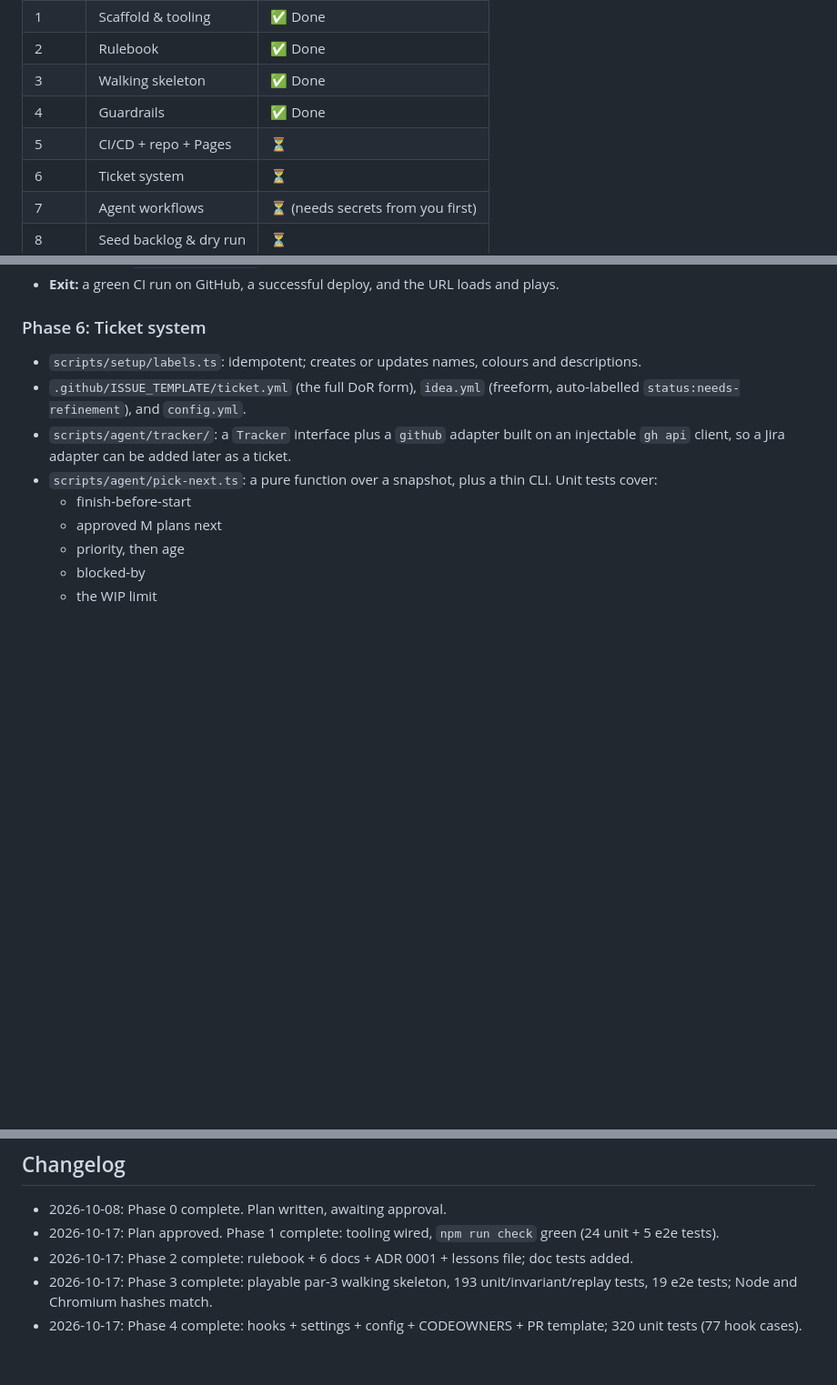
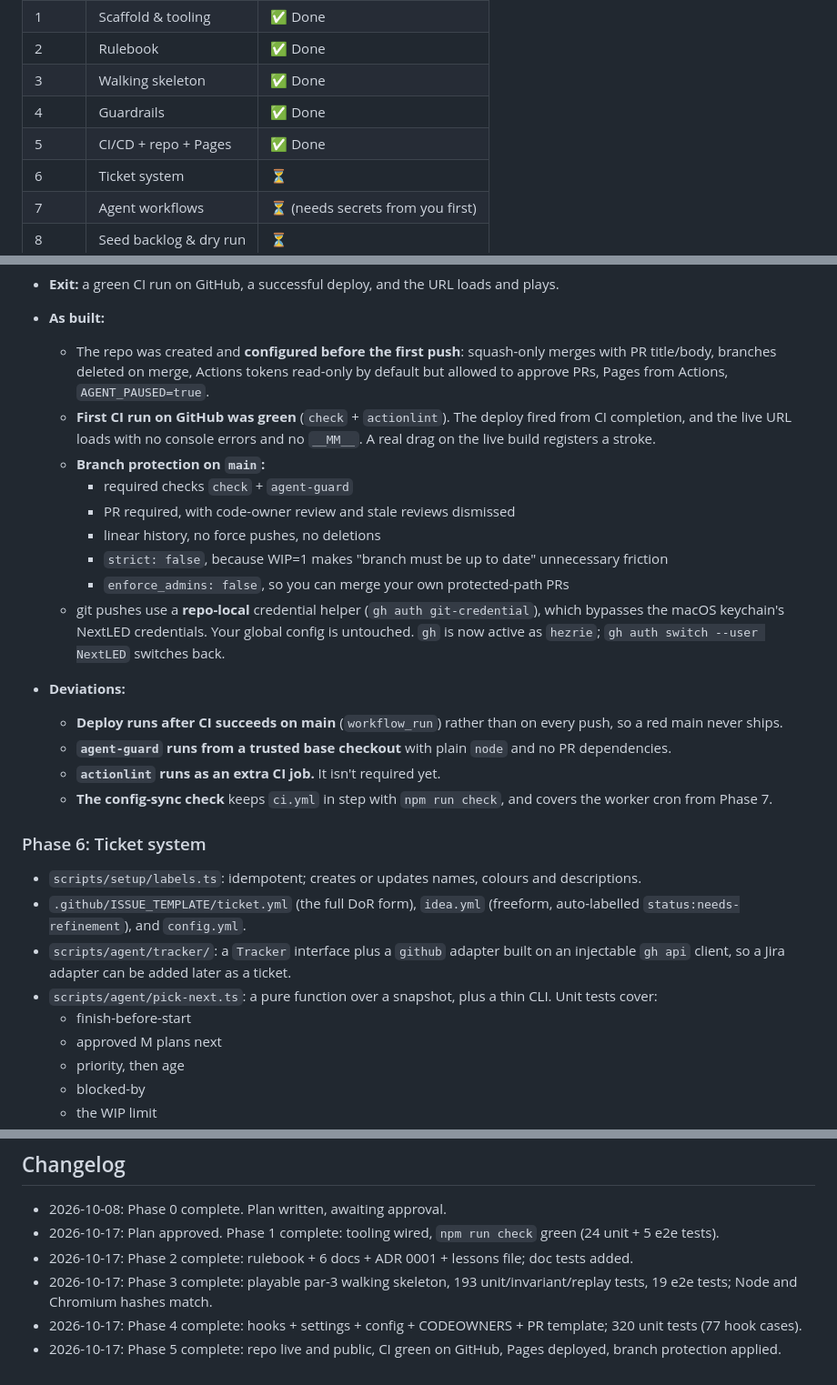
Before and after one commit to hezrie/mulligan-mayhem, a Markdown page: PLAN.md, 3 parts joined by grey strips. Shown at 91% size. GitHub-like rendering; blank space fills up the shorter version.

Commit message:
chore(foundation): phase 5 — repo live, CI green, Pages deployed
Co-Authored-By: Claude Opus 5.5 <noreply@anthropic.com>

```diff
--- a/PLAN.md
+++ b/PLAN.md
@@ -11,7 +11,7 @@
 | 2     | Rulebook               | ✅ Done                           |
 | 3     | Walking skeleton       | ✅ Done                           |
 | 4     | Guardrails             | ✅ Done                           |
-| 5     | CI/CD + repo + Pages   | ⏳                                |
+| 5     | CI/CD + repo + Pages   | ✅ Done                           |
 | 6     | Ticket system          | ⏳                                |
 | 7     | Agent workflows        | ⏳ (needs secrets from you first) |
 | 8     | Seed backlog & dry run | ⏳                                |
@@ -259,6 +259,22 @@ Every phase ends with `npm run check` green, a conventional commit (`chore(found
   - variable `AGENT_PAUSED=true` (paused until Phase 8)
 - **Exit:** a green CI run on GitHub, a successful deploy, and the URL loads and plays.
 
+- **As built:**
+  - The repo was created and **configured before the first push**: squash-only merges with PR title/body, branches deleted on merge, Actions tokens read-only by default but allowed to approve PRs, Pages from Actions, `AGENT_PAUSED=true`.
+  - **First CI run on GitHub was green** (`check` + `actionlint`). The deploy fired from CI completion, and the live URL loads with no console errors and no `__MM__`. A real drag on the live build registers a stroke.
+  - **Branch protection on `main`:**
+    - required checks `check` + `agent-guard`
+    - PR required, with code-owner review and stale reviews dismissed
+    - linear history, no force pushes, no deletions
+    - `strict: false`, because WIP=1 makes "branch must be up to date" unnecessary friction
+    - `enforce_admins: false`, so you can merge your own protected-path PRs
+  - git pushes use a **repo-local** credential helper (`gh auth git-credential`), which bypasses the macOS keychain's NextLED credentials. Your global config is untouched. `gh` is now active as `hezrie`; `gh auth switch --user NextLED` switches back.
+- **Deviations:**
+  - **Deploy runs after CI succeeds on main** (`workflow_run`) rather than on every push, so a red main never ships.
+  - **`agent-guard` runs from a trusted base checkout** with plain `node` and no PR dependencies.
+  - **`actionlint` runs as an extra CI job.** It isn't required yet.
+  - **The config-sync check** keeps `ci.yml` in step with `npm run check`, and covers the worker cron from Phase 7.
+
 ### Phase 6: Ticket system
 
 - `scripts/setup/labels.ts`: idempotent; creates or updates names, colours and descriptions.
@@ -342,3 +358,4 @@ Every phase ends with `npm run check` green, a conventional commit (`chore(found
 - 2026-10-17: Phase 2 complete: rulebook + 6 docs + ADR 0001 + lessons file; doc tests added.
 - 2026-10-17: Phase 3 complete: playable par-3 walking skeleton, 193 unit/invariant/replay tests, 19 e2e tests; Node and Chromium hashes match.
 - 2026-10-17: Phase 4 complete: hooks + settings + config + CODEOWNERS + PR template; 320 unit tests (77 hook cases).
+- 2026-10-17: Phase 5 complete: repo live and public, CI green on GitHub, Pages deployed, branch protection applied.
```
